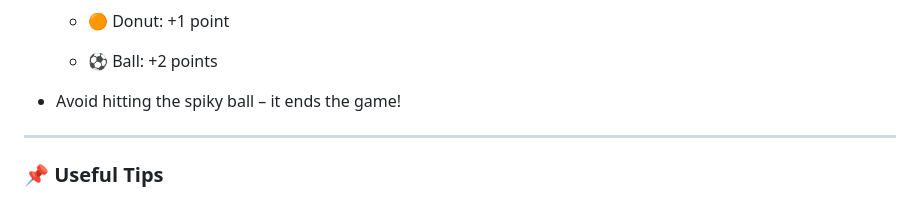
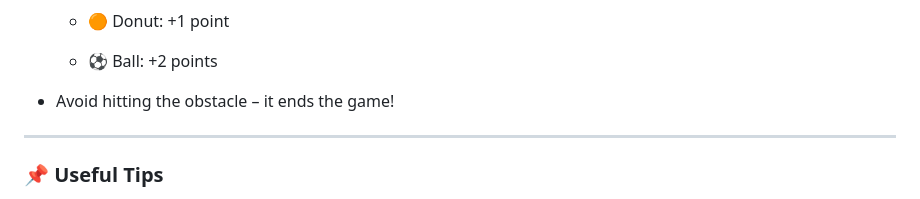
Before and after one commit to WilliamHJF/CS-174A-Computer-Graphics, a Markdown page: README.md, the part around the change. Rendered like a GitHub page.

```diff
--- a/README.md
+++ b/README.md
@@ -105,7 +105,7 @@ Sailing-The-Spectrum/
 
   - ⚽ Ball: +2 points
 
-- Avoid hitting the spiky ball – it ends the game!
+- Avoid hitting the obstacle – it ends the game!
 
 ---
 
```
